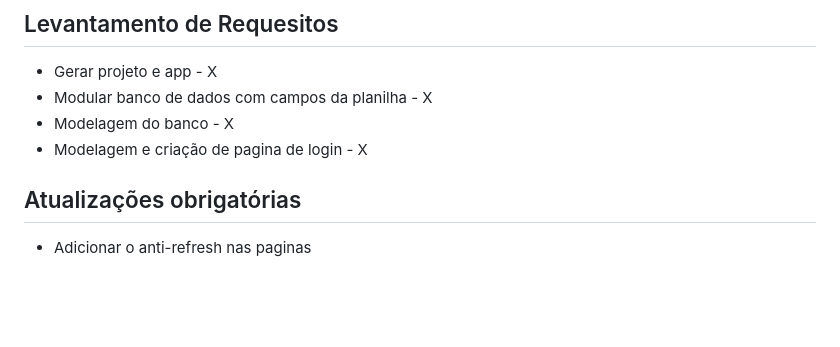
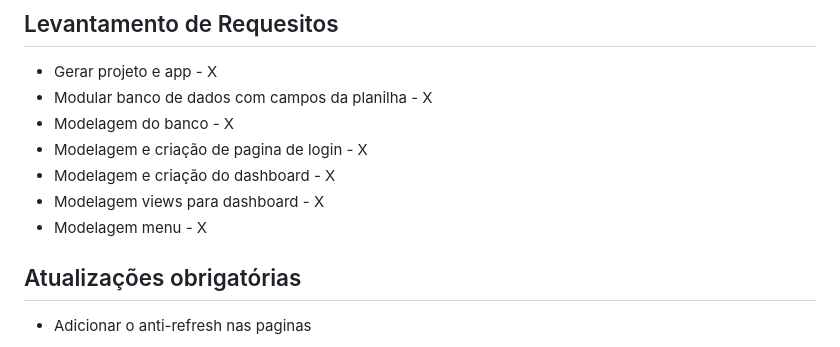
Before and after one commit to lucenasoft/hrrbc-nir, a Markdown page: README.md, the part around the change. Rendered like a GitHub page; blank space fills up the shorter version.

Commit message:
feat: general modeling for views

```diff
--- a/README.md
+++ b/README.md
@@ -18,6 +18,9 @@ Sistema para registro de paciêntes transferidos, com gerador de lavantamento e
 - Modular banco de dados com campos da planilha - X
 - Modelagem do banco - X
 - Modelagem e criação de pagina de login - X
+- Modelagem e criação do dashboard - X
+- Modelagem views para dashboard - X
+- Modelagem menu - X
 
 
 ## Atualizações obrigatórias
```
Also changed, not shown: base_static/ttt.png (added), 10 other files.
